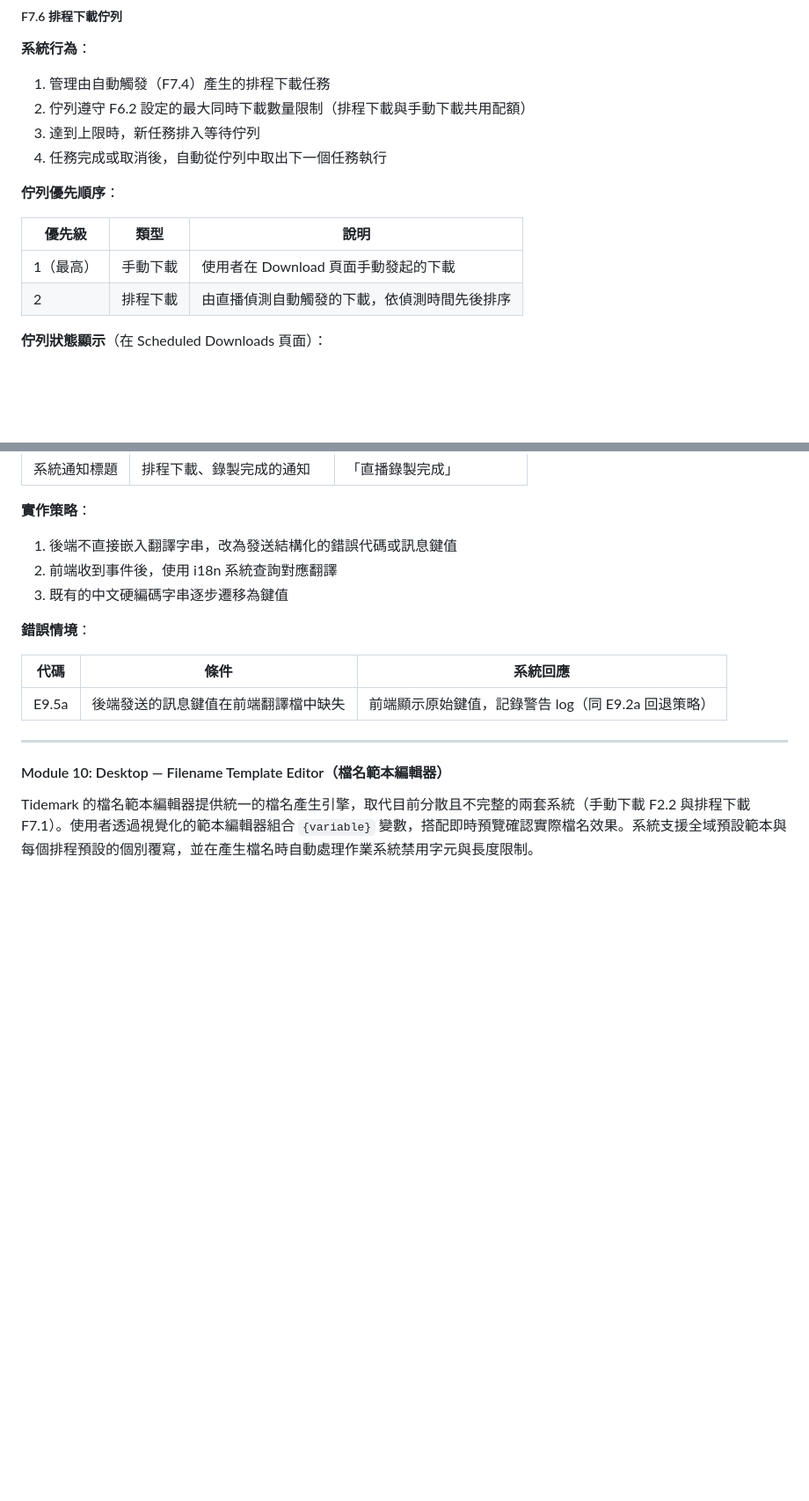
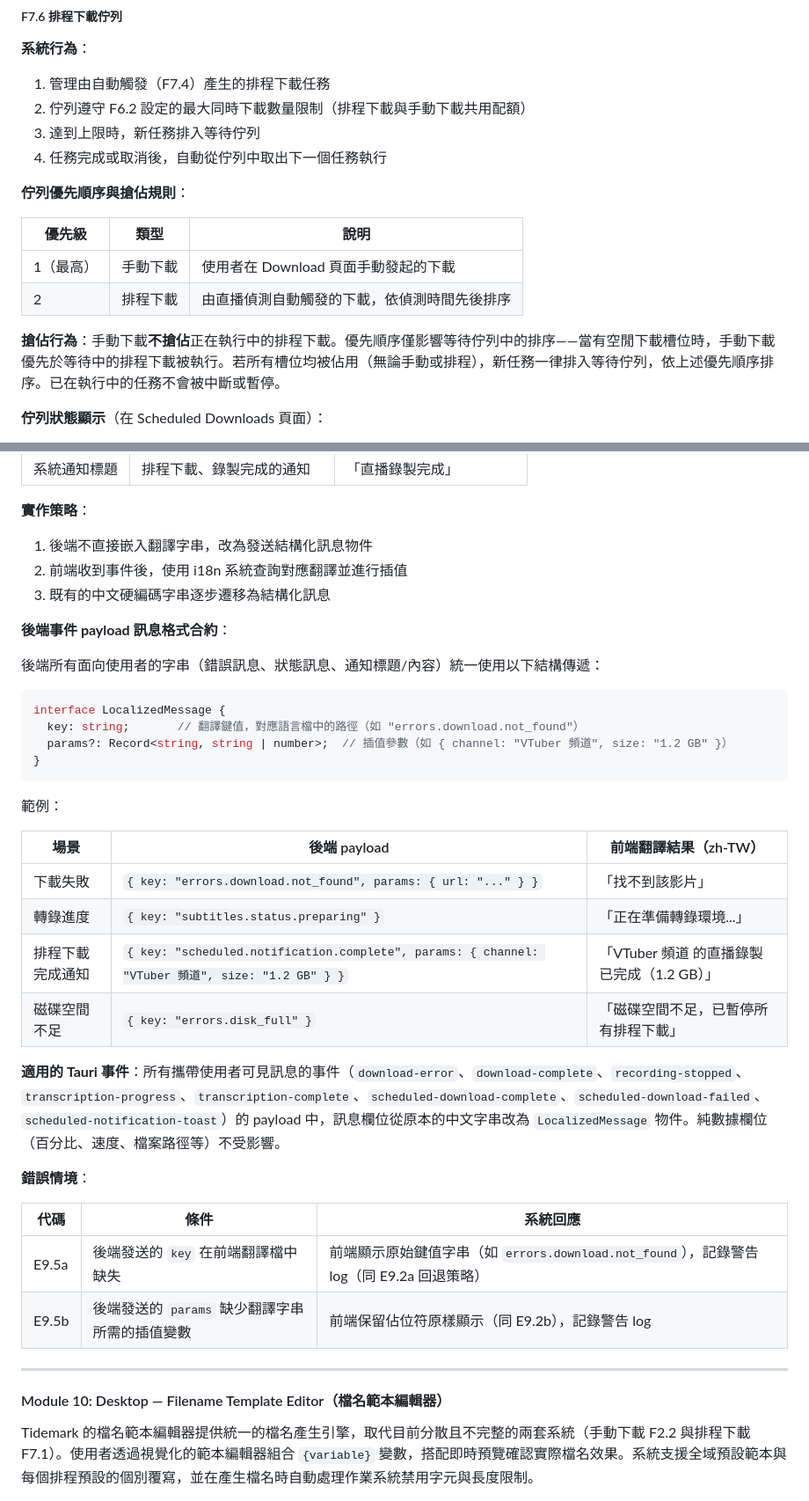
Before and after one commit to hydai/TideMark, a Markdown page: SPEC.md, 2 parts joined by grey strips. Shown at 88% size. Rendered like a GitHub page; blank space fills up the shorter version.

Commit message:
docs: fix 3 priority-1 spec quality issues (v0.5)
- Interface 7: fully specify local direct-connect (port, discovery,
  security, data flow direction, error scenarios)
- F7.6: clarify that manual downloads do NOT preempt running scheduled
  downloads; priority only affects queue ordering
- F9.5: define LocalizedMessage contract for backend-to-frontend i18n
  event payloads with examples and affected Tauri events

Co-Authored-By: Claude Opus 4.6 <noreply@anthropic.com>

````diff
--- a/SPEC.md
+++ b/SPEC.md
@@ -849,12 +850,14 @@ Tidemark 的排程下載功能讓使用者為特定頻道預設下載參數，
 3. 達到上限時，新任務排入等待佇列
 4. 任務完成或取消後，自動從佇列中取出下一個任務執行
 
-**佇列優先順序**：
+**佇列優先順序與搶佔規則**：
 
 | 優先級 | 類型 | 說明 |
 |--------|------|------|
 | 1（最高） | 手動下載 | 使用者在 Download 頁面手動發起的下載 |
 | 2 | 排程下載 | 由直播偵測自動觸發的下載，依偵測時間先後排序 |
+
+**搶佔行為**：手動下載**不搶佔**正在執行中的排程下載。優先順序僅影響等待佇列中的排序——當有空閒下載槽位時，手動下載優先於等待中的排程下載被執行。若所有槽位均被佔用（無論手動或排程），新任務一律排入等待佇列，依上述優先順序排序。已在執行中的任務不會被中斷或暫停。
 
 **佇列狀態顯示**（在 Scheduled Downloads 頁面）：
 
@@ -1271,15 +1274,38 @@ Rust 後端（`lib.rs`）中少量面向使用者的中文字串需要國際化
 
 **實作策略**：
 
-1. 後端不直接嵌入翻譯字串，改為發送結構化的錯誤代碼或訊息鍵值
-2. 前端收到事件後，使用 i18n 系統查詢對應翻譯
-3. 既有的中文硬編碼字串逐步遷移為鍵值
-
-**錯誤情境**：
-
-| 代碼 | 條件 | 系統回應 |
-|------|------|----------|
-| E9.5a | 後端發送的訊息鍵值在前端翻譯檔中缺失 | 前端顯示原始鍵值，記錄警告 log（同 E9.2a 回退策略） |
+1. 後端不直接嵌入翻譯字串，改為發送結構化訊息物件
+2. 前端收到事件後，使用 i18n 系統查詢對應翻譯並進行插值
+3. 既有的中文硬編碼字串逐步遷移為結構化訊息
+
+**後端事件 payload 訊息格式合約**：
+
+後端所有面向使用者的字串（錯誤訊息、狀態訊息、通知標題/內容）統一使用以下結構傳遞：
+
+```typescript
+interface LocalizedMessage {
+  key: string;       // 翻譯鍵值，對應語言檔中的路徑（如 "errors.download.not_found"）
+  params?: Record<string, string | number>;  // 插值參數（如 { channel: "VTuber 頻道", size: "1.2 GB" }）
+}
+```
+
+範例：
+
+| 場景 | 後端 payload | 前端翻譯結果（zh-TW） |
+|------|-------------|---------------------|
+| 下載失敗 | `{ key: "errors.download.not_found", params: { url: "..." } }` | 「找不到該影片」 |
+| 轉錄進度 | `{ key: "subtitles.status.preparing" }` | 「正在準備轉錄環境...」 |
+| 排程下載完成通知 | `{ key: "scheduled.notification.complete", params: { channel: "VTuber 頻道", size: "1.2 GB" } }` | 「VTuber 頻道 的直播錄製已完成（1.2 GB）」 |
+| 磁碟空間不足 | `{ key: "errors.disk_full" }` | 「磁碟空間不足，已暫停所有排程下載」 |
+
+**適用的 Tauri 事件**：所有攜帶使用者可見訊息的事件（`download-error`、`download-complete`、`recording-stopped`、`transcription-progress`、`transcription-complete`、`scheduled-download-complete`、`scheduled-download-failed`、`scheduled-notification-toast`）的 payload 中，訊息欄位從原本的中文字串改為 `LocalizedMessage` 物件。純數據欄位（百分比、速度、檔案路徑等）不受影響。
+
+**錯誤情境**：
+
+| 代碼 | 條件 | 系統回應 |
+|------|------|----------|
+| E9.5a | 後端發送的 `key` 在前端翻譯檔中缺失 | 前端顯示原始鍵值字串（如 `errors.download.not_found`），記錄警告 log（同 E9.2a 回退策略） |
+| E9.5b | 後端發送的 `params` 缺少翻譯字串所需的插值變數 | 前端保留佔位符原樣顯示（同 E9.2b），記錄警告 log |
 
 ---
 
````
Also changed, not shown: other parts of SPEC.md (+18 -2 lines).
